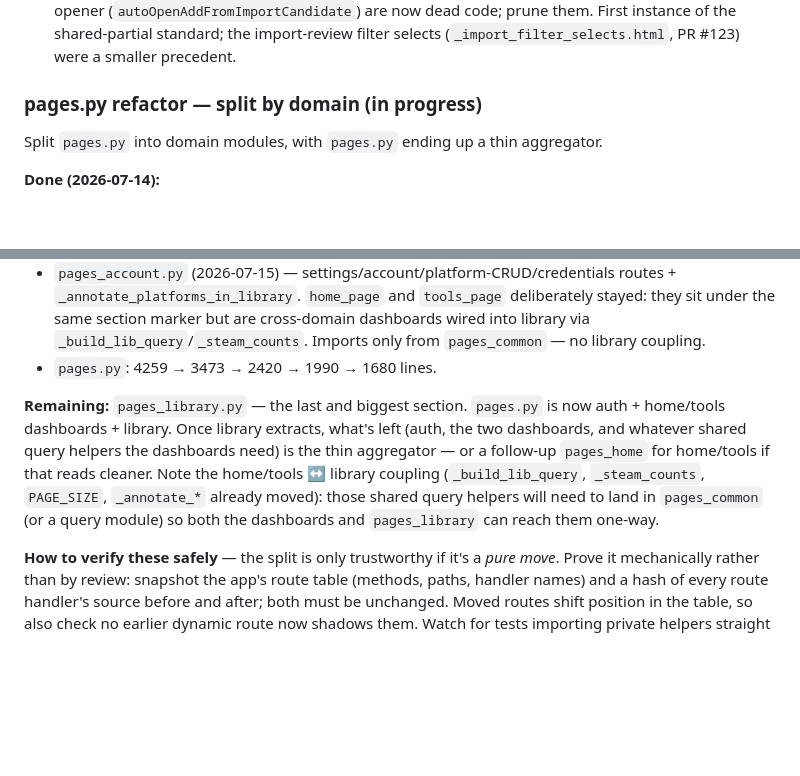
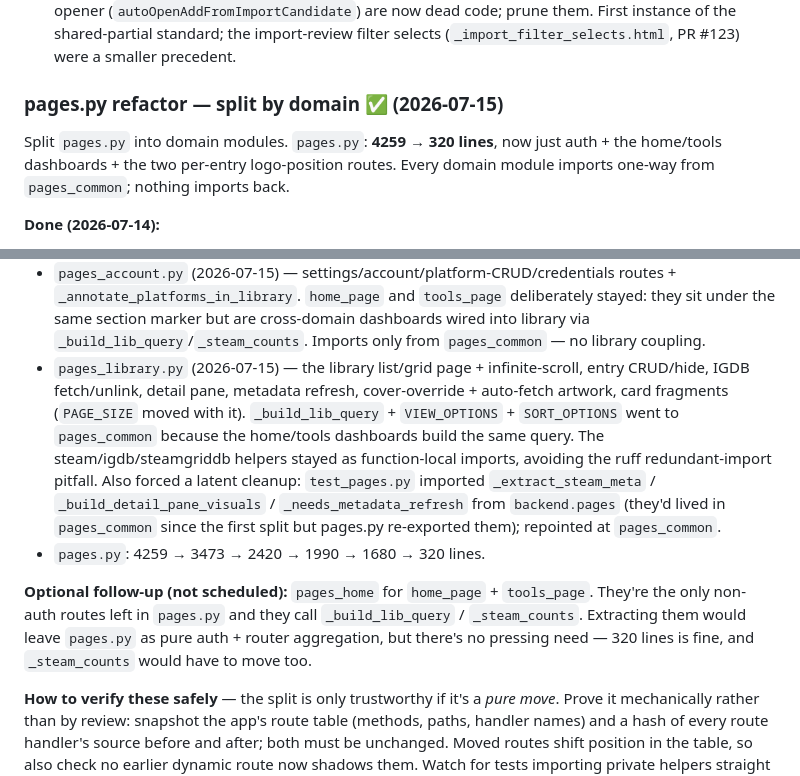
Before and after one commit to barryjj/completed-games-tracker-fastapi, a Markdown page: ROADMAP.md, 2 parts joined by grey strips. GitHub-like rendering; blank space fills up the shorter version.

Commit message:
docs: mark the pages.py domain split complete (4259 -> 320 lines)
Co-Authored-By: Claude Opus 4.8 <noreply@anthropic.com>

```diff
--- a/ROADMAP.md
+++ b/ROADMAP.md
@@ -387,8 +387,10 @@ Rough grouping of planned work. No dates or priority scores — order within eac
   code; prune them. First instance of the shared-partial standard; the import-review
   filter selects (`_import_filter_selects.html`, PR #123) were a smaller precedent.
 
-### pages.py refactor — split by domain (in progress)
-Split `pages.py` into domain modules, with `pages.py` ending up a thin aggregator.
+### pages.py refactor — split by domain ✅ (2026-07-15)
+Split `pages.py` into domain modules. `pages.py`: **4259 → 320 lines**, now just auth +
+the home/tools dashboards + the two per-entry logo-position routes. Every domain module
+imports one-way from `pages_common`; nothing imports back.
 
 **Done (2026-07-14):**
 - `pages_common.py` — Jinja environment + filters, `_base_ctx`, `get_web_user`, the
@@ -408,15 +410,21 @@ Split `pages.py` into domain modules, with `pages.py` ending up a thin aggregato
   `_annotate_platforms_in_library`. `home_page` and `tools_page` deliberately stayed: they
   sit under the same section marker but are cross-domain dashboards wired into library via
   `_build_lib_query`/`_steam_counts`. Imports only from `pages_common` — no library coupling.
-- `pages.py`: 4259 → 3473 → 2420 → 1990 → 1680 lines.
+- `pages_library.py` (2026-07-15) — the library list/grid page + infinite-scroll, entry
+  CRUD/hide, IGDB fetch/unlink, detail pane, metadata refresh, cover-override + auto-fetch
+  artwork, card fragments (`PAGE_SIZE` moved with it). `_build_lib_query` + `VIEW_OPTIONS` +
+  `SORT_OPTIONS` went to `pages_common` because the home/tools dashboards build the same
+  query. The steam/igdb/steamgriddb helpers stayed as function-local imports, avoiding the
+  ruff redundant-import pitfall. Also forced a latent cleanup: `test_pages.py` imported
+  `_extract_steam_meta` / `_build_detail_pane_visuals` / `_needs_metadata_refresh` from
+  `backend.pages` (they'd lived in `pages_common` since the first split but pages.py
+  re-exported them); repointed at `pages_common`.
+- `pages.py`: 4259 → 3473 → 2420 → 1990 → 1680 → 320 lines.
 
-**Remaining:** `pages_library.py` — the last and biggest section. `pages.py` is now auth +
-home/tools dashboards + library. Once library extracts, what's left (auth, the two
-dashboards, and whatever shared query helpers the dashboards need) is the thin aggregator —
-or a follow-up `pages_home` for home/tools if that reads cleaner. Note the home/tools ↔
-library coupling (`_build_lib_query`, `_steam_counts`, `PAGE_SIZE`, `_annotate_*` already
-moved): those shared query helpers will need to land in `pages_common` (or a query module)
-so both the dashboards and `pages_library` can reach them one-way.
+**Optional follow-up (not scheduled):** `pages_home` for `home_page` + `tools_page`. They're
+the only non-auth routes left in `pages.py` and they call `_build_lib_query` / `_steam_counts`.
+Extracting them would leave `pages.py` as pure auth + router aggregation, but there's no
+pressing need — 320 lines is fine, and `_steam_counts` would have to move too.
 
 **How to verify these safely** — the split is only trustworthy if it's a *pure move*.
 Prove it mechanically rather than by review: snapshot the app's route table (methods,
```
